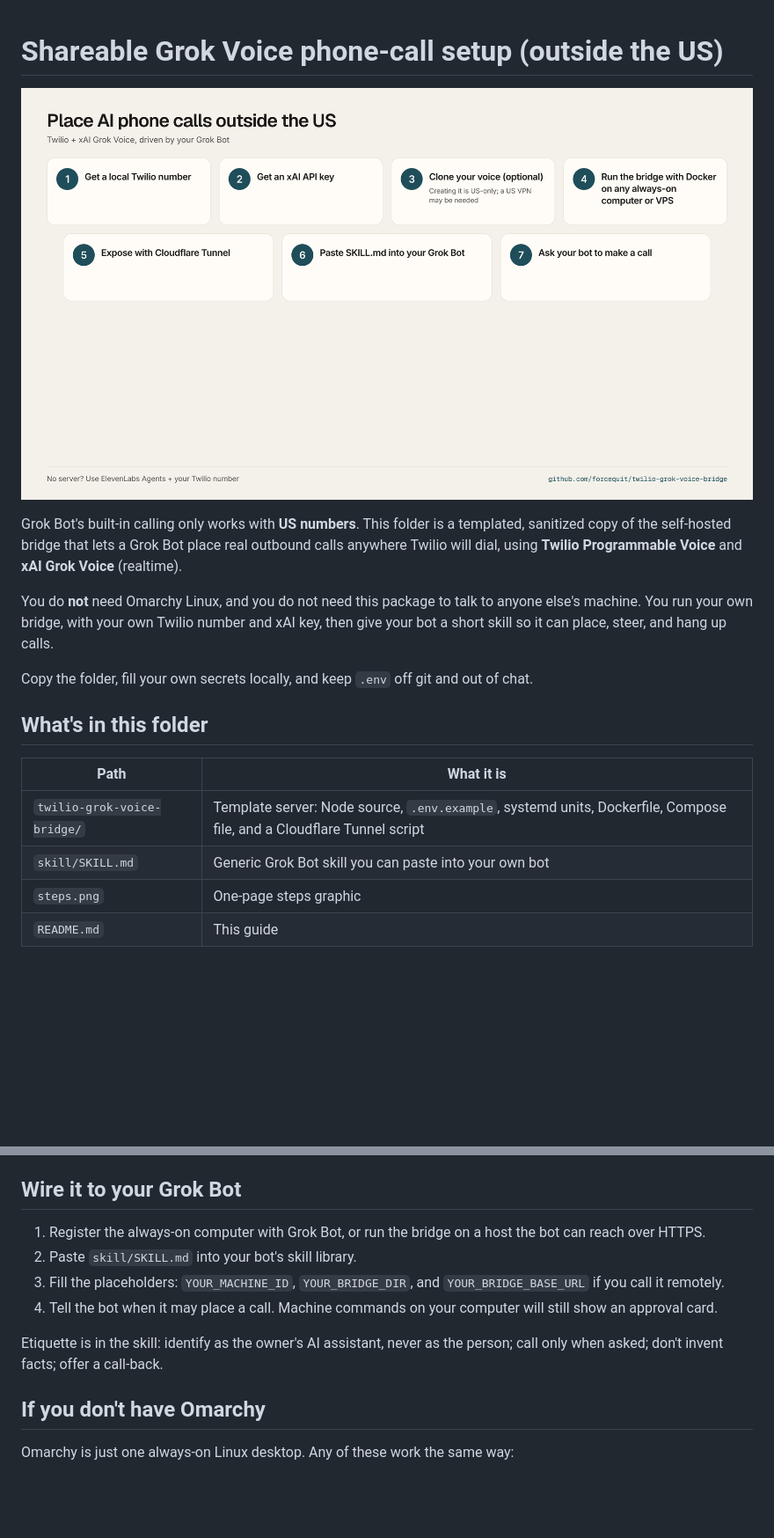
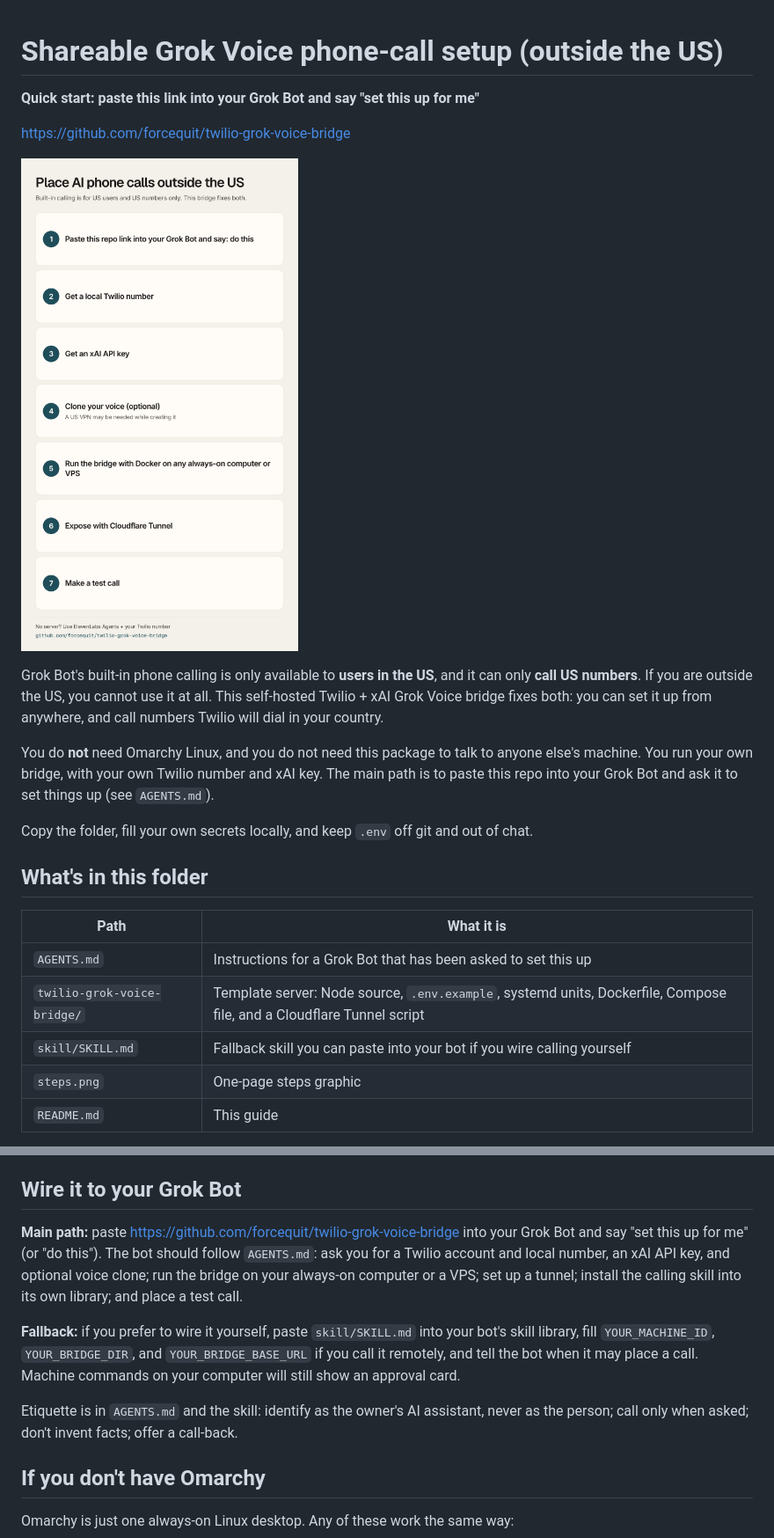
Before and after one commit to forcequit/twilio-grok-voice-bridge, a Markdown page: README.md, 2 parts joined by grey strips. Shown at 88% size. Rendered like a GitHub page; pictures changed too: steps.png; blank space fills up the shorter version.

```diff
--- a/README.md
+++ b/README.md
@@ -1,10 +1,14 @@
 # Shareable Grok Voice phone-call setup (outside the US)
+
+**Quick start: paste this link into your Grok Bot and say "set this up for me"**
+
+https://github.com/forcequit/twilio-grok-voice-bridge
 
 ![Place AI phone calls outside the US](steps.png)
 
-Grok Bot's built-in calling only works with **US numbers**. This folder is a templated, sanitized copy of the self-hosted bridge that lets a Grok Bot place real outbound calls anywhere Twilio will dial, using **Twilio Programmable Voice** and **xAI Grok Voice** (realtime).
+Grok Bot's built-in phone calling is only available to **users in the US**, and it can only **call US numbers**. If you are outside the US, you cannot use it at all. This self-hosted Twilio + xAI Grok Voice bridge fixes both: you can set it up from anywhere, and call numbers Twilio will dial in your country.
 
-You do **not** need Omarchy Linux, and you do not need this package to talk to anyone else's machine. You run your own bridge, with your own Twilio number and xAI key, then give your bot a short skill so it can place, steer, and hang up calls.
+You do **not** need Omarchy Linux, and you do not need this package to talk to anyone else's machine. You run your own bridge, with your own Twilio number and xAI key. The main path is to paste this repo into your Grok Bot and ask it to set things up (see `AGENTS.md`).
 
 Copy the folder, fill your own secrets locally, and keep `.env` off git and out of chat.
 
@@ -12,8 +16,9 @@ Copy the folder, fill your own secrets locally, and keep `.env` off git and out
 
 | Path | What it is |
 |------|------------|
+| `AGENTS.md` | Instructions for a Grok Bot that has been asked to set this up |
 | `twilio-grok-voice-bridge/` | Template server: Node source, `.env.example`, systemd units, Dockerfile, Compose file, and a Cloudflare Tunnel script |
-| `skill/SKILL.md` | Generic Grok Bot skill you can paste into your own bot |
+| `skill/SKILL.md` | Fallback skill you can paste into your bot if you wire calling yourself |
 | `steps.png` | One-page steps graphic |
 | `README.md` | This guide |
 
@@ -139,12 +144,11 @@ After the hostname is known, set `PUBLIC_HOST` (or `PUBLIC_URL`) and restart. A
 
 ## Wire it to your Grok Bot
 
-1. Register the always-on computer with Grok Bot, or run the bridge on a host the bot can reach over HTTPS.
-2. Paste `skill/SKILL.md` into your bot's skill library.
-3. Fill the placeholders: `YOUR_MACHINE_ID`, `YOUR_BRIDGE_DIR`, and `YOUR_BRIDGE_BASE_URL` if you call it remotely.
-4. Tell the bot when it may place a call. Machine commands on your computer will still show an approval card.
+**Main path:** paste https://github.com/forcequit/twilio-grok-voice-bridge into your Grok Bot and say "set this up for me" (or "do this"). The bot should follow `AGENTS.md`: ask you for a Twilio account and local number, an xAI API key, and optional voice clone; run the bridge on your always-on computer or a VPS; set up a tunnel; install the calling skill into its own library; and place a test call.
 
-Etiquette is in the skill: identify as the owner's AI assistant, never as the person; call only when asked; don't invent facts; offer a call-back.
+**Fallback:** if you prefer to wire it yourself, paste `skill/SKILL.md` into your bot's skill library, fill `YOUR_MACHINE_ID`, `YOUR_BRIDGE_DIR`, and `YOUR_BRIDGE_BASE_URL` if you call it remotely, and tell the bot when it may place a call. Machine commands on your computer will still show an approval card.
+
+Etiquette is in `AGENTS.md` and the skill: identify as the owner's AI assistant, never as the person; call only when asked; don't invent facts; offer a call-back.
 
 ## If you don't have Omarchy
 
```
Also changed, not shown: AGENTS.md (added, +39 -0 lines), skill/SKILL.md (+3 -2 lines), twilio-grok-voice-bridge/README.md (+1 -1 lines).
